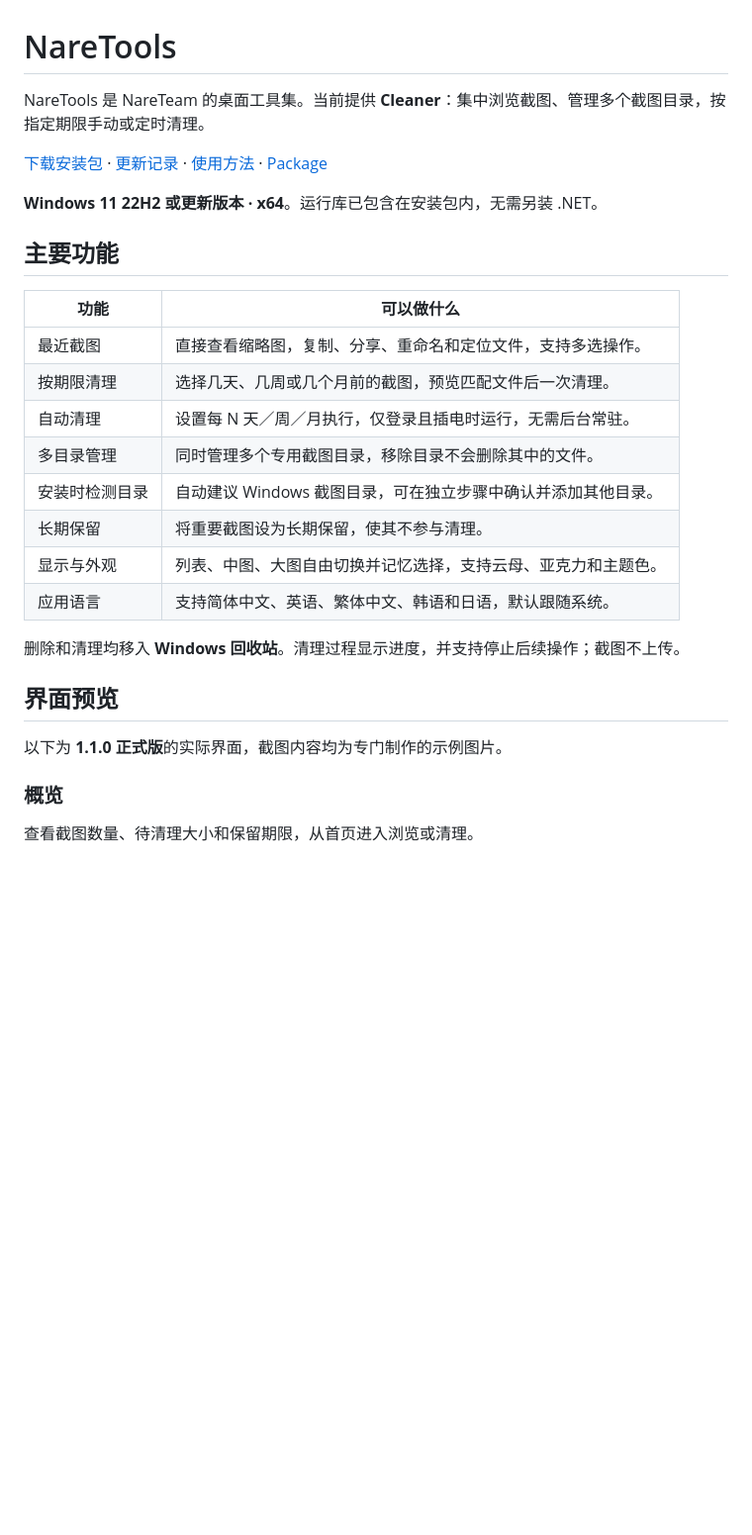
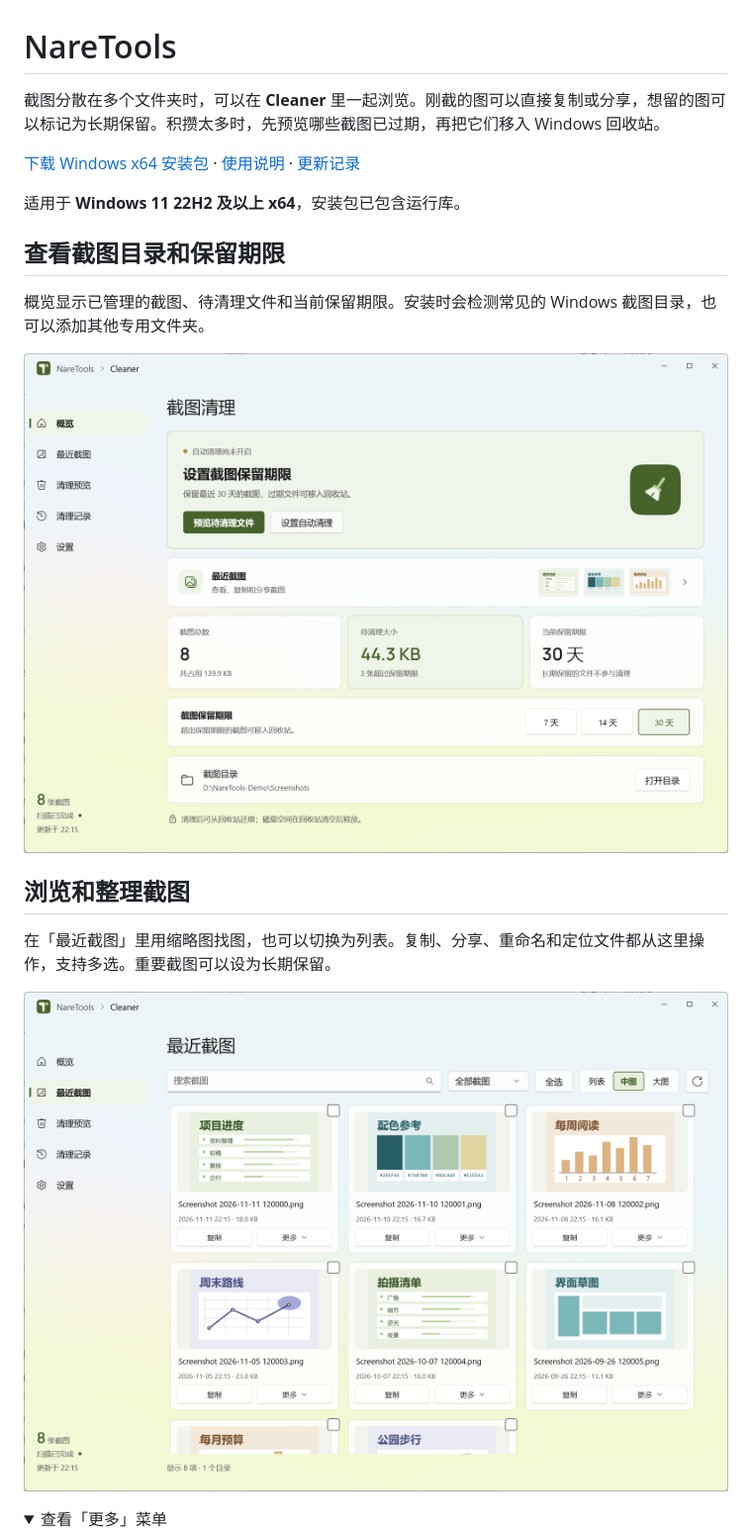
Before and after one commit to Retracar/NareTools, a Markdown page: README.md, the part around one of its changes. Shown at 99% size. Drawn GitHub-style; pictures changed too: docs/images/cleaner/overview.png, docs/images/cleaner/recent.png; folded sections open; blank space fills up the shorter version.

```diff
--- a/README.md
+++ b/README.md
@@ -1,31 +1,23 @@
 # NareTools
 
-NareTools 是 NareTeam 的桌面工具集。当前提供 **Cleaner**：集中浏览截图、管理多个截图目录，按指定期限手动或定时清理。
+截图分散在多个文件夹时，可以在 **Cleaner** 里一起浏览。刚截的图可以直接复制或分享，想留的图可以标记为长期保留。积攒太多时，先预览哪些截图已过期，再把它们移入 Windows 回收站。
 
-[下载安装包](https://github.com/Retracar/NareTools/releases/latest) · [更新记录](Package/Windows/Cleaner/CHANGELOG.md) · [使用方法](Package/Windows/Cleaner/使用说明.md) · [Package](Package/README.md)
+[下载 Windows x64 安装包](https://github.com/Retracar/NareTools/releases/latest) · [使用说明](Package/Windows/Cleaner/使用说明.md) · [更新记录](Package/Windows/Cleaner/CHANGELOG.md)
 
-**Windows 11 22H2 或更新版本 · x64**。运行库已包含在安装包内，无需另装 .NET。
+适用于 **Windows 11 22H2 及以上 x64**，安装包已包含运行库。
 
-## 主要功能
+## 查看截图目录和保留期限
 
-| 功能 | 可以做什么 |
-| --- | --- |
-| 最近截图 | 直接查看缩略图，复制、分享、重命名和定位文件，支持多选操作。 |
-| 按期限清理 | 选择几天、几周或几个月前的截图，预览匹配文件后一次清理。 |
-| 自动清理 | 设置每 N 天／周／月执行，仅登录且插电时运行，无需后台常驻。 |
-| 多目录管理 | 同时管理多个专用截图目录，移除目录不会删除其中的文件。 |
-| 安装时检测目录 | 自动建议 Windows 截图目录，可在独立步骤中确认并添加其他目录。 |
-| 长期保留 | 将重要截图设为长期保留，使其不参与清理。 |
-| 显示与外观 | 列表、中图、大图自由切换并记忆选择，支持云母、亚克力和主题色。 |
-| 应用语言 | 支持简体中文、英语、繁体中文、韩语和日语，默认跟随系统。 |
+概览显示已管理的截图、待清理文件和当前保留期限。安装时会检测常见的 Windows 截图目录，也可以添加其他专用文件夹。
 
-删除和清理均移入 **Windows 回收站**。清理过程显示进度，并支持停止后续操作；截图不上传。
+![概览中的截图统计、保留期限和目录](docs/images/cleaner/overview.png)
 
-## 界面预览
+## 浏览和整理截图
 
-以下为 **1.1.0 正式版**的实际界面，截图内容均为专门制作的示例图片。
+在「最近截图」里用缩略图找图，也可以切换为列表。复制、分享、重命名和定位文件都从这里操作，支持多选。重要截图可以设为长期保留。
 
-### 概览
+![最近截图中的缩略图和显示方式](docs/images/cleaner/recent.png)
 
-查看截图数量、待清理大小和保留期限，从首页进入浏览或清理。
+<details>
+<summary>查看「更多」菜单</summary>
 
```
Also changed, not shown: other parts of README.md (+12 -25 lines), Package/README.md (+2 -2 lines), docs/images/cleaner/cleanup.png, docs/images/cleaner/file-actions.png, docs/images/cleaner/update.png (added), 3 other files.
